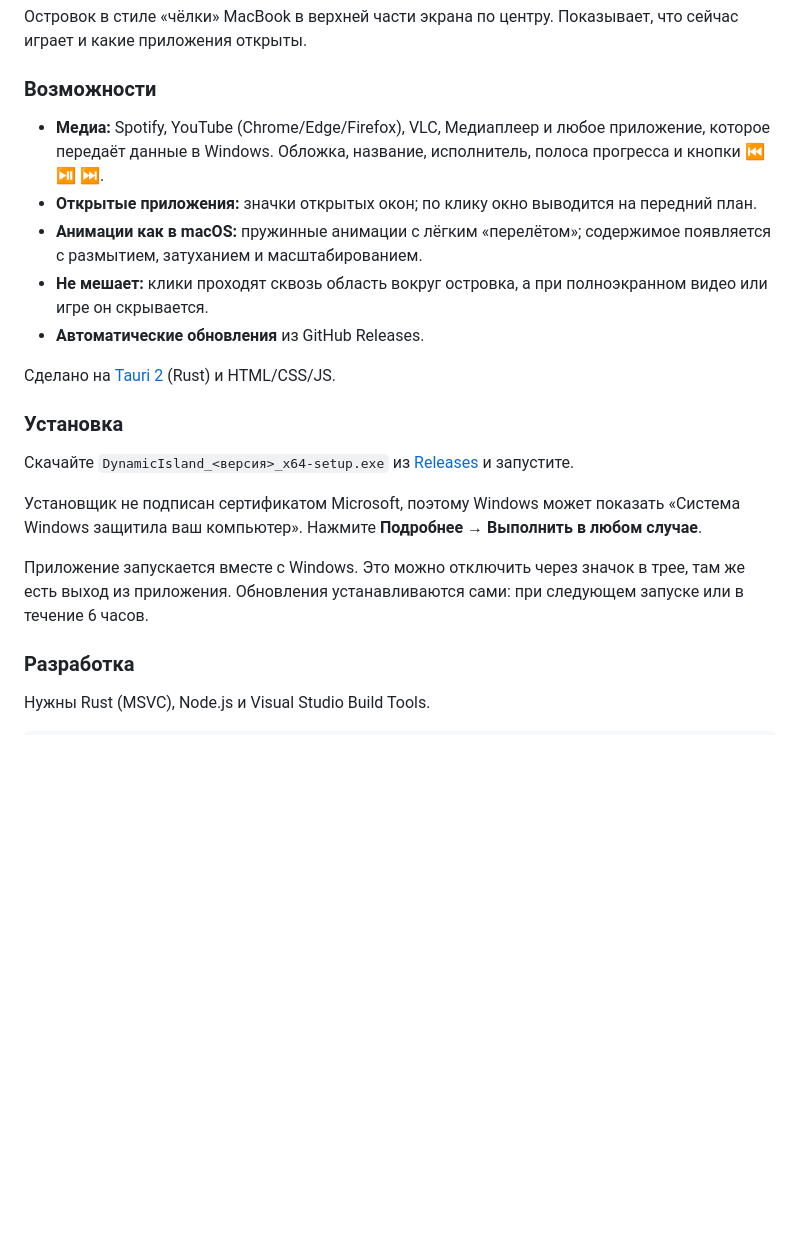
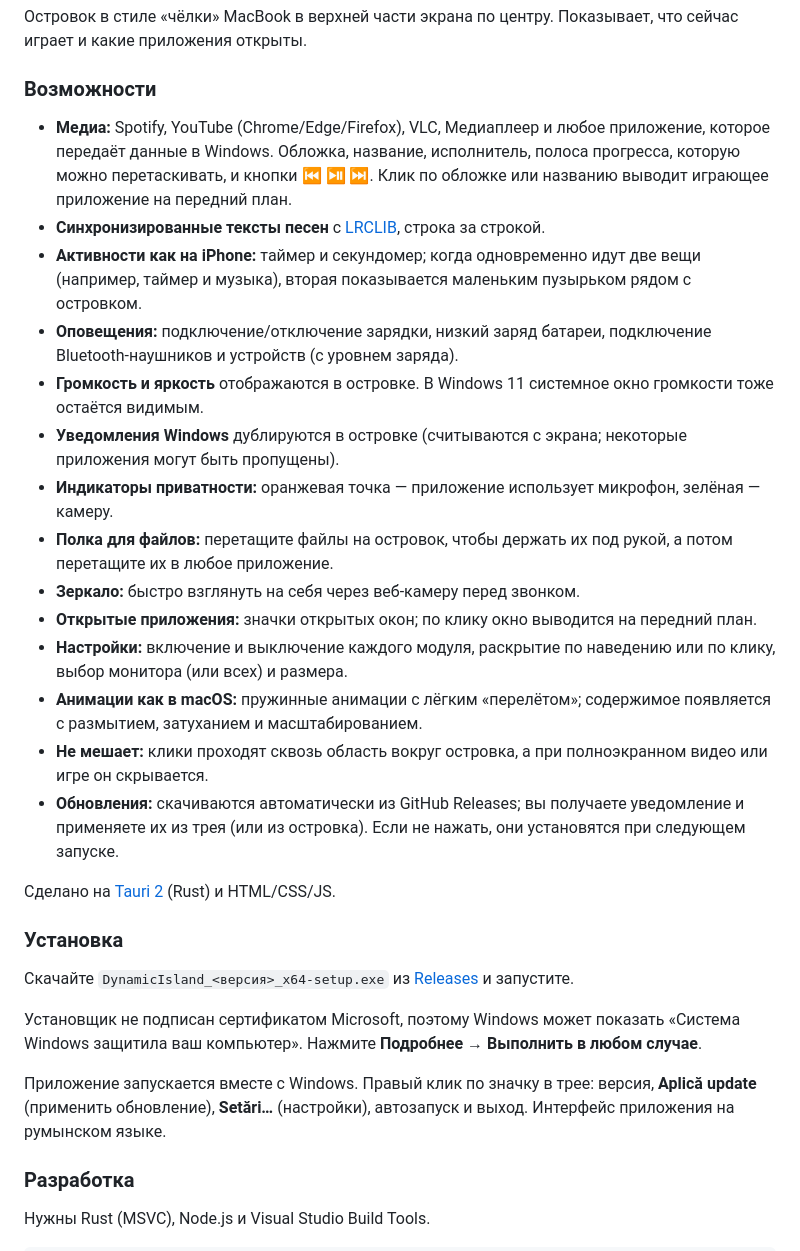
Before and after one commit to sticiandrei9/dinamic-island-windows, a Markdown page: README.md, the part around one of its changes. GitHub-like rendering; blank space fills up the shorter version.

```diff
--- a/README.md
+++ b/README.md
@@ -104,11 +122,20 @@ Update-urile sunt acceptate doar dacă sunt semnate cu cheia privată din `%USER
 
 ### Возможности
 
-- **Медиа:** Spotify, YouTube (Chrome/Edge/Firefox), VLC, Медиаплеер и любое приложение, которое передаёт данные в Windows. Обложка, название, исполнитель, полоса прогресса и кнопки ⏮ ⏯ ⏭.
+- **Медиа:** Spotify, YouTube (Chrome/Edge/Firefox), VLC, Медиаплеер и любое приложение, которое передаёт данные в Windows. Обложка, название, исполнитель, полоса прогресса, которую можно перетаскивать, и кнопки ⏮ ⏯ ⏭. Клик по обложке или названию выводит играющее приложение на передний план.
+- **Синхронизированные тексты песен** с [LRCLIB](https://lrclib.net), строка за строкой.
+- **Активности как на iPhone:** таймер и секундомер; когда одновременно идут две вещи (например, таймер и музыка), вторая показывается маленьким пузырьком рядом с островком.
+- **Оповещения:** подключение/отключение зарядки, низкий заряд батареи, подключение Bluetooth-наушников и устройств (с уровнем заряда).
+- **Громкость и яркость** отображаются в островке. В Windows 11 системное окно громкости тоже остаётся видимым.
+- **Уведомления Windows** дублируются в островке (считываются с экрана; некоторые приложения могут быть пропущены).
+- **Индикаторы приватности:** оранжевая точка — приложение использует микрофон, зелёная — камеру.
+- **Полка для файлов:** перетащите файлы на островок, чтобы держать их под рукой, а потом перетащите их в любое приложение.
+- **Зеркало:** быстро взглянуть на себя через веб-камеру перед звонком.
 - **Открытые приложения:** значки открытых окон; по клику окно выводится на передний план.
+- **Настройки:** включение и выключение каждого модуля, раскрытие по наведению или по клику, выбор монитора (или всех) и размера.
 - **Анимации как в macOS:** пружинные анимации с лёгким «перелётом»; содержимое появляется с размытием, затуханием и масштабированием.
 - **Не мешает:** клики проходят сквозь область вокруг островка, а при полноэкранном видео или игре он скрывается.
-- **Автоматические обновления** из GitHub Releases.
+- **Обновления:** скачиваются автоматически из GitHub Releases; вы получаете уведомление и применяете их из трея (или из островка). Если не нажать, они установятся при следующем запуске.
 
 Сделано на [Tauri 2](https://tauri.app) (Rust) и HTML/CSS/JS.
 
@@ -118,7 +145,7 @@ Update-urile sunt acceptate doar dacă sunt semnate cu cheia privată din `%USER
 
 Установщик не подписан сертификатом Microsoft, поэтому Windows может показать «Система Windows защитила ваш компьютер». Нажмите **Подробнее → Выполнить в любом случае**.
 
-Приложение запускается вместе с Windows. Это можно отключить через значок в трее, там же есть выход из приложения. Обновления устанавливаются сами: при следующем запуске или в течение 6 часов.
+Приложение запускается вместе с Windows. Правый клик по значку в трее: версия, **Aplică update** (применить обновление), **Setări…** (настройки), автозапуск и выход. Интерфейс приложения на румынском языке.
 
 ### Разработка
 
```
Also changed, not shown: other parts of README.md (+24 -6 lines).
